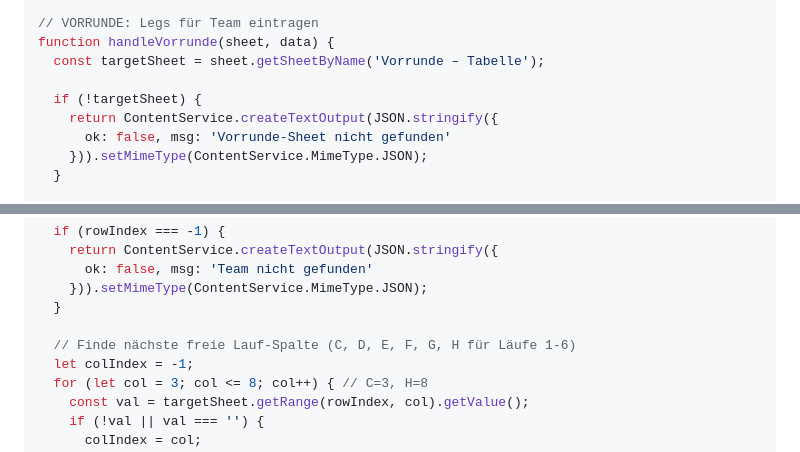
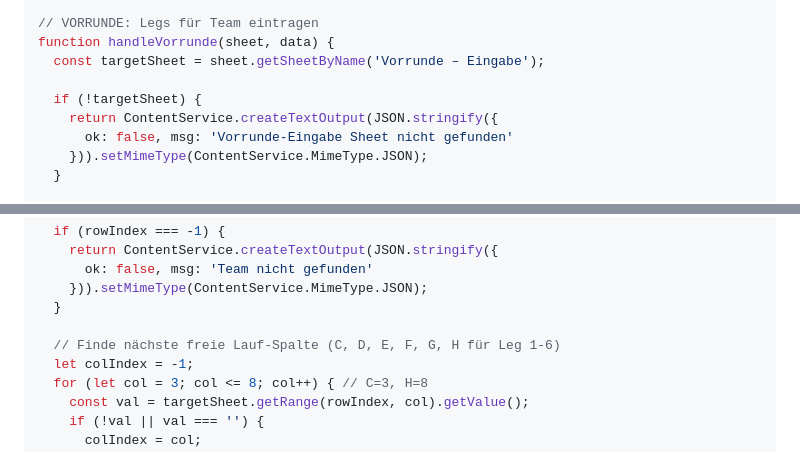
Before and after one commit to CarMo11/AS2_portal_READY_EXPANDED, a Markdown page: APPS-SCRIPT-UPDATE.md, 2 parts joined by grey strips. Rendered like a GitHub page.

Commit message:
docs: update Apps Script to use 'Vorrunde – Eingabe' sheet instead of 'Vorrunde – Tabelle'
- Changed target sheet name from 'Vorrunde – Tabelle' to 'Vorrunde – Eingabe'
- Updated error message to match new sheet name
- Fixed comment typo: "Läufe" to "Leg" for consistency

```diff
--- a/APPS-SCRIPT-UPDATE.md
+++ b/APPS-SCRIPT-UPDATE.md
@@ -39,11 +39,11 @@ function doPost(e) {
 
 // VORRUNDE: Legs für Team eintragen
 function handleVorrunde(sheet, data) {
-  const targetSheet = sheet.getSheetByName('Vorrunde – Tabelle');
+  const targetSheet = sheet.getSheetByName('Vorrunde – Eingabe');
 
   if (!targetSheet) {
     return ContentService.createTextOutput(JSON.stringify({
-      ok: false, msg: 'Vorrunde-Sheet nicht gefunden'
+      ok: false, msg: 'Vorrunde-Eingabe Sheet nicht gefunden'
     })).setMimeType(ContentService.MimeType.JSON);
   }
 
@@ -64,7 +64,7 @@ function handleVorrunde(sheet, data) {
     })).setMimeType(ContentService.MimeType.JSON);
   }
 
-  // Finde nächste freie Lauf-Spalte (C, D, E, F, G, H für Läufe 1-6)
+  // Finde nächste freie Lauf-Spalte (C, D, E, F, G, H für Leg 1-6)
   let colIndex = -1;
   for (let col = 3; col <= 8; col++) { // C=3, H=8
     const val = targetSheet.getRange(rowIndex, col).getValue();
```
